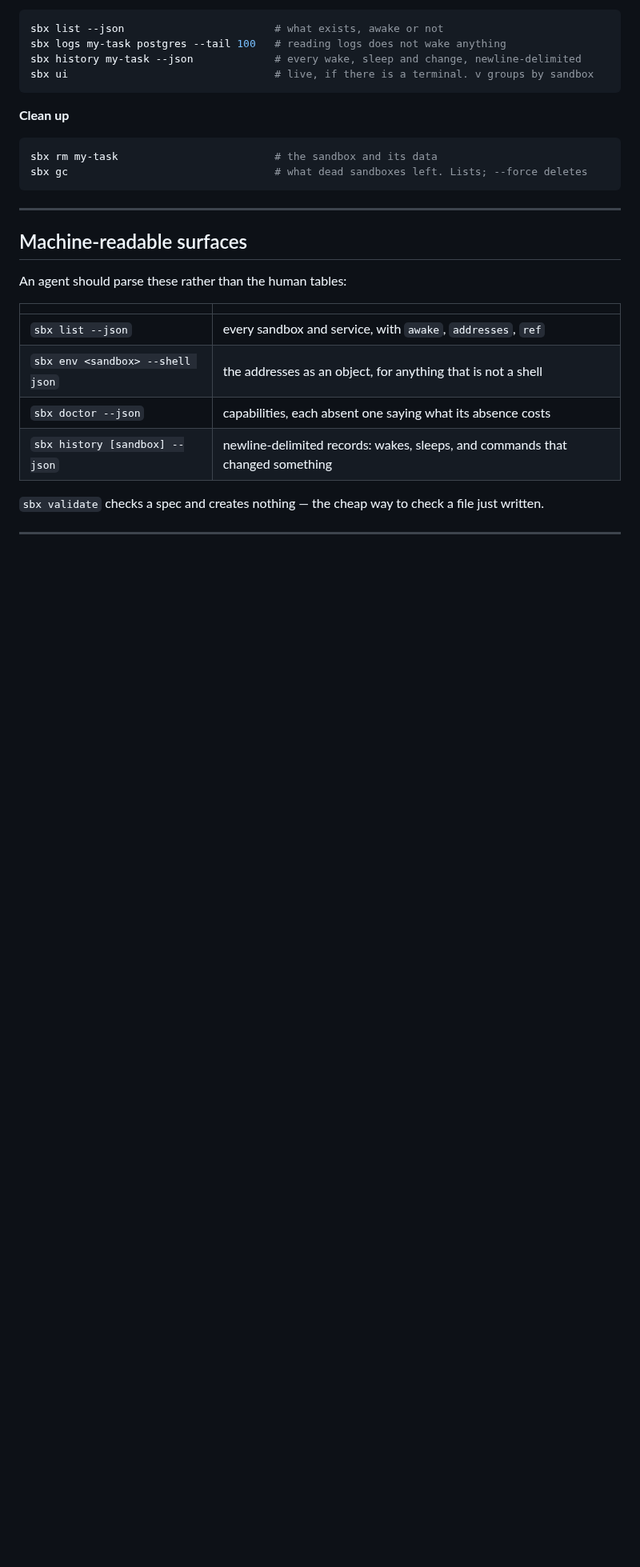
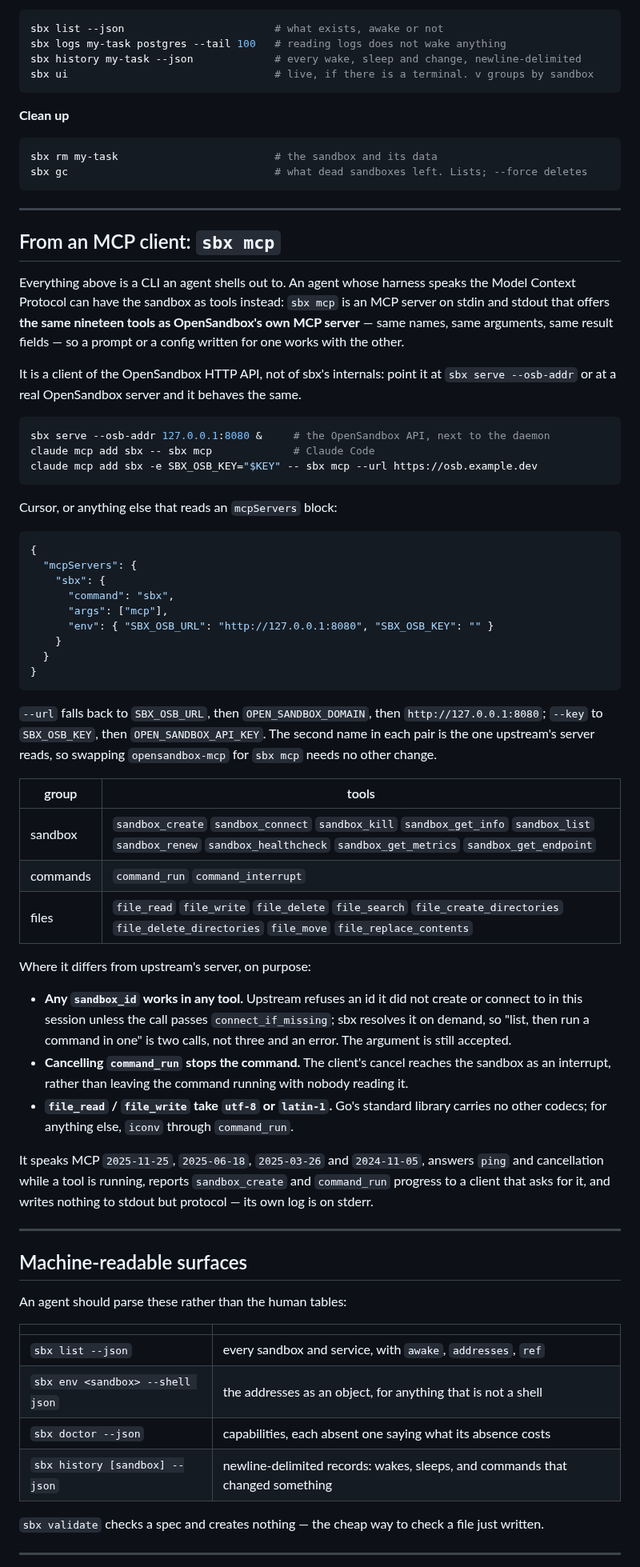
Before and after one commit to aryanmehrotra/sbx, a Markdown page: docs/AGENTS.md, the part around the change. Shown at 80% size. Drawn GitHub-style; blank space fills up the shorter version.

Commit message:
docs(agents): sbx mcp for Claude Code, Cursor and other MCP clients

````diff
--- a/docs/AGENTS.md
+++ b/docs/AGENTS.md
@@ -204,6 +204,63 @@ sbx gc                                 # what dead sandboxes left. Lists; --forc
 
 ---
 
+## From an MCP client: `sbx mcp`
+
+Everything above is a CLI an agent shells out to. An agent whose harness speaks the Model
+Context Protocol can have the sandbox as tools instead: `sbx mcp` is an MCP server on stdin and
+stdout that offers **the same nineteen tools as OpenSandbox's own MCP server** — same names, same
+arguments, same result fields — so a prompt or a config written for one works with the other.
+
+It is a client of the OpenSandbox HTTP API, not of sbx's internals: point it at
+`sbx serve --osb-addr` or at a real OpenSandbox server and it behaves the same.
+
+```sh
+sbx serve --osb-addr 127.0.0.1:8080 &     # the OpenSandbox API, next to the daemon
+claude mcp add sbx -- sbx mcp             # Claude Code
+claude mcp add sbx -e SBX_OSB_KEY="$KEY" -- sbx mcp --url https://osb.example.dev
+```
+
+Cursor, or anything else that reads an `mcpServers` block:
+
+```json
+{
+  "mcpServers": {
+    "sbx": {
+      "command": "sbx",
+      "args": ["mcp"],
+      "env": { "SBX_OSB_URL": "http://127.0.0.1:8080", "SBX_OSB_KEY": "" }
+    }
+  }
+}
+```
+
+`--url` falls back to `SBX_OSB_URL`, then `OPEN_SANDBOX_DOMAIN`, then `http://127.0.0.1:8080`;
+`--key` to `SBX_OSB_KEY`, then `OPEN_SANDBOX_API_KEY`. The second name in each pair is the one
+upstream's server reads, so swapping `opensandbox-mcp` for `sbx mcp` needs no other change.
+
+| group | tools |
+|---|---|
+| sandbox | `sandbox_create` `sandbox_connect` `sandbox_kill` `sandbox_get_info` `sandbox_list` `sandbox_renew` `sandbox_healthcheck` `sandbox_get_metrics` `sandbox_get_endpoint` |
+| commands | `command_run` `command_interrupt` |
+| files | `file_read` `file_write` `file_delete` `file_search` `file_create_directories` `file_delete_directories` `file_move` `file_replace_contents` |
+
+Where it differs from upstream's server, on purpose:
+
+- **Any `sandbox_id` works in any tool.** Upstream refuses an id it did not create or connect to
+  in this session unless the call passes `connect_if_missing`; sbx resolves it on demand, so
+  "list, then run a command in one" is two calls, not three and an error. The argument is still
+  accepted.
+- **Cancelling `command_run` stops the command.** The client's cancel reaches the sandbox as an
+  interrupt, rather than leaving the command running with nobody reading it.
+- **`file_read` / `file_write` take `utf-8` or `latin-1`.** Go's standard library carries no
+  other codecs; for anything else, `iconv` through `command_run`.
+
+It speaks MCP `2025-11-25`, `2025-06-18`, `2025-03-26` and `2024-11-05`, answers `ping` and
+cancellation while a tool is running, reports `sandbox_create` and `command_run` progress to a
+client that asks for it, and writes nothing to stdout but protocol — its own log is on stderr.
+
+---
+
 ## Machine-readable surfaces
 
 An agent should parse these rather than the human tables:
````
